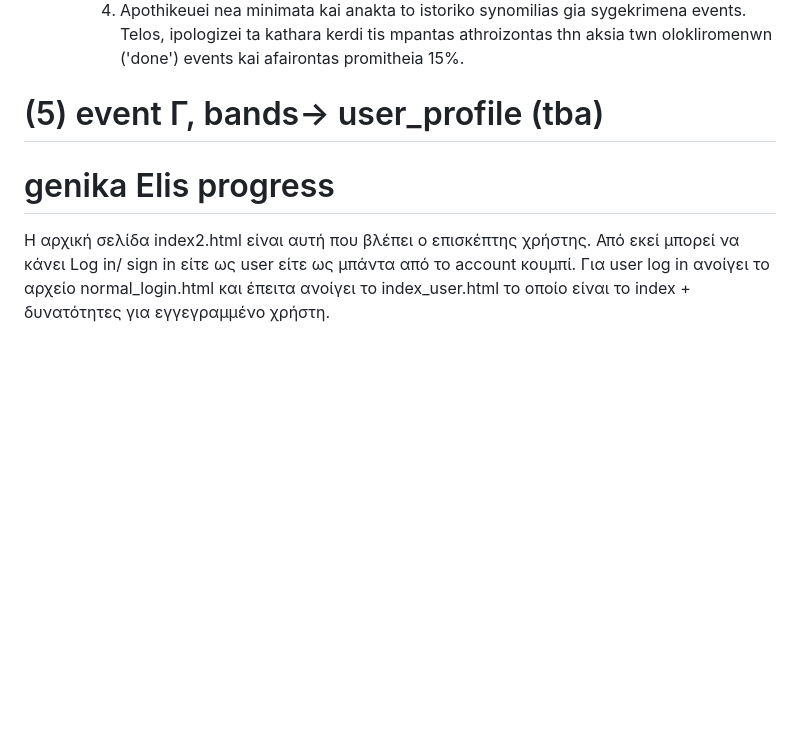
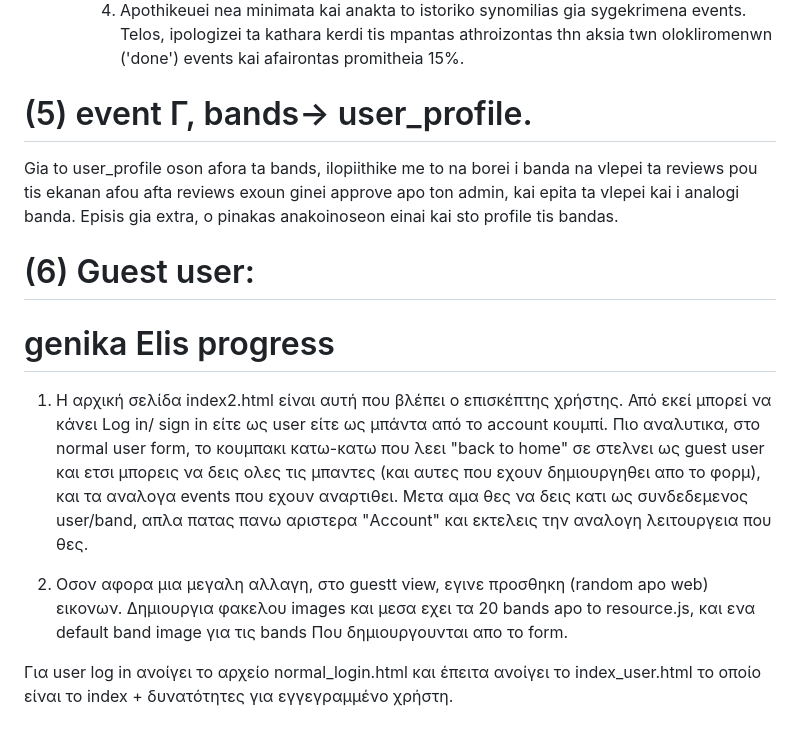
Before and after one commit to GSigioltzakis/359_proj, a Markdown page: README.md, the part around the change. Drawn GitHub-style; blank space fills up the shorter version.

```diff
--- a/README.md
+++ b/README.md
@@ -57,11 +57,15 @@
         3. Fernei ola ta ekkremeis kai energa aitimata (krateiseis) syndyasmena me ta stoixeia tou xristi (me xrisi JOIN) kai enimeronei thn katastasi tous (px. accepted/rejected).
         4. Apothikeuei nea minimata kai anakta to istoriko synomilias gia sygekrimena events. Telos, ipologizei ta kathara kerdi tis mpantas athroizontas thn aksia twn olokliromenwn ('done') events kai afairontas promitheia 15%.
 
-# (5) event Γ, bands-> user_profile (tba)
+# (5) event Γ, bands-> user_profile.
+Gia to user_profile oson afora ta bands, ilopiithike me to na borei i banda na vlepei ta reviews pou tis ekanan afou afta reviews exoun ginei approve apo ton admin, kai epita ta vlepei kai i analogi banda. Episis gia extra, o pinakas anakoinoseon einai kai sto profile tis bandas.
 
+# (6) Guest user:
+# genika Elis progress
+1. Η αρχική σελίδα  index2.html είναι αυτή που βλέπει ο επισκέπτης χρήστης. Από εκεί μπορεί να κάνει Log in/ sign in είτε ως user είτε ως μπάντα από το account κουμπί. Πιο αναλυτικα, στο normal user form, το κουμπακι κατω-κατω που λεει "back to home" σε στελνει ως guest user και ετσι μπορεις να δεις ολες τις μπαντες (και αυτες που εχουν δημιουργηθει απο το φορμ), και τα αναλογα events που εχουν αναρτιθει. Μετα αμα θες να δεις κατι ως συνδεδεμενος user/band, απλα πατας πανω αριστερα "Account" και εκτελεις την αναλογη λειτουργεια που θες.
 
-# genika Elis progress
-Η αρχική σελίδα  index2.html είναι αυτή που βλέπει ο επισκέπτης χρήστης. Από εκεί μπορεί να κάνει Log in/ sign in είτε ως user είτε ως μπάντα από το account κουμπί.
+2. Οσον αφορα μια μεγαλη αλλαγη, στο guestt view, εγινε προσθηκη (random apo web) εικονων. Δημιουργια φακελου images και μεσα εχει τα 20 bands apo to resource.js, και ενα default band image για τις bands Που δημιουργουνται απο το form.
+
 Για user log in ανοίγει το αρχείο normal_login.html και έπειτα ανοίγει το index_user.html το οποίο είναι το index + δυνατότητες για εγγεγραμμένο χρήστη.
 
 # (3) event b, user->
```
